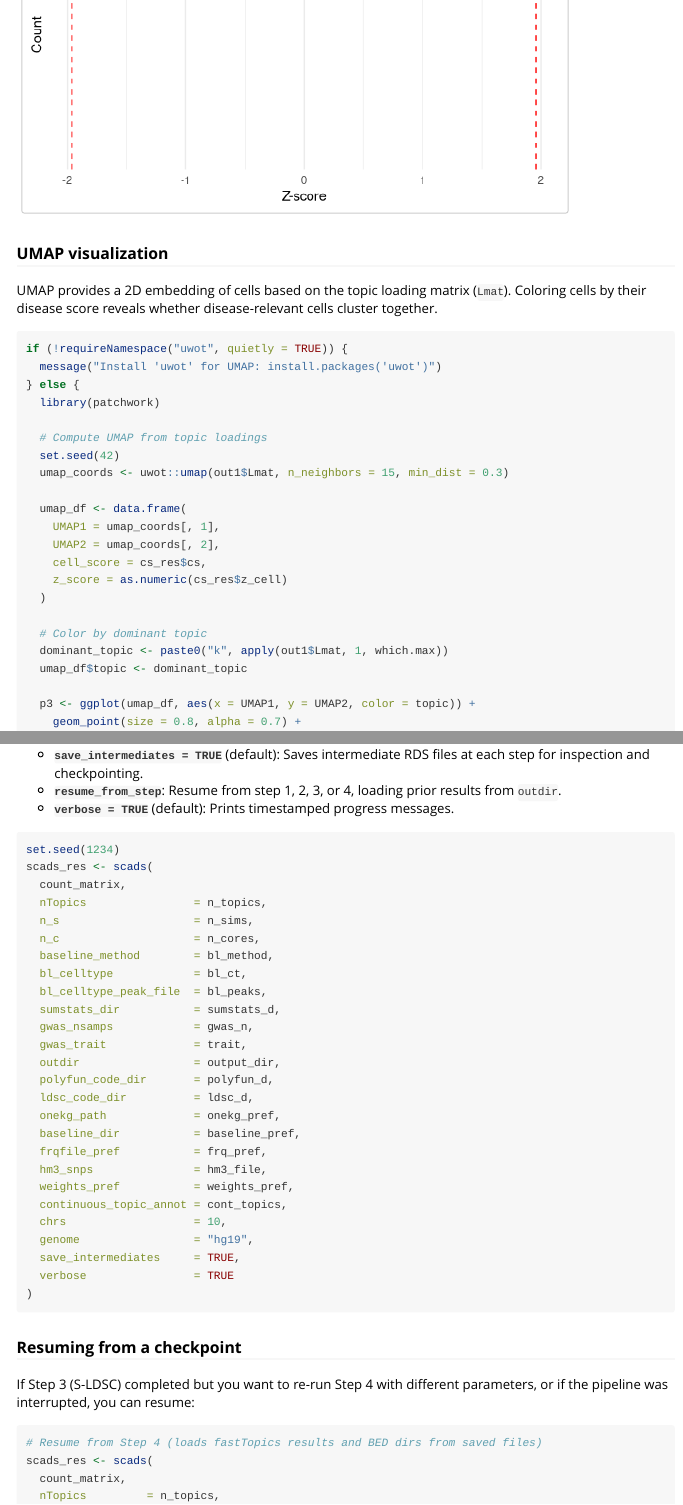
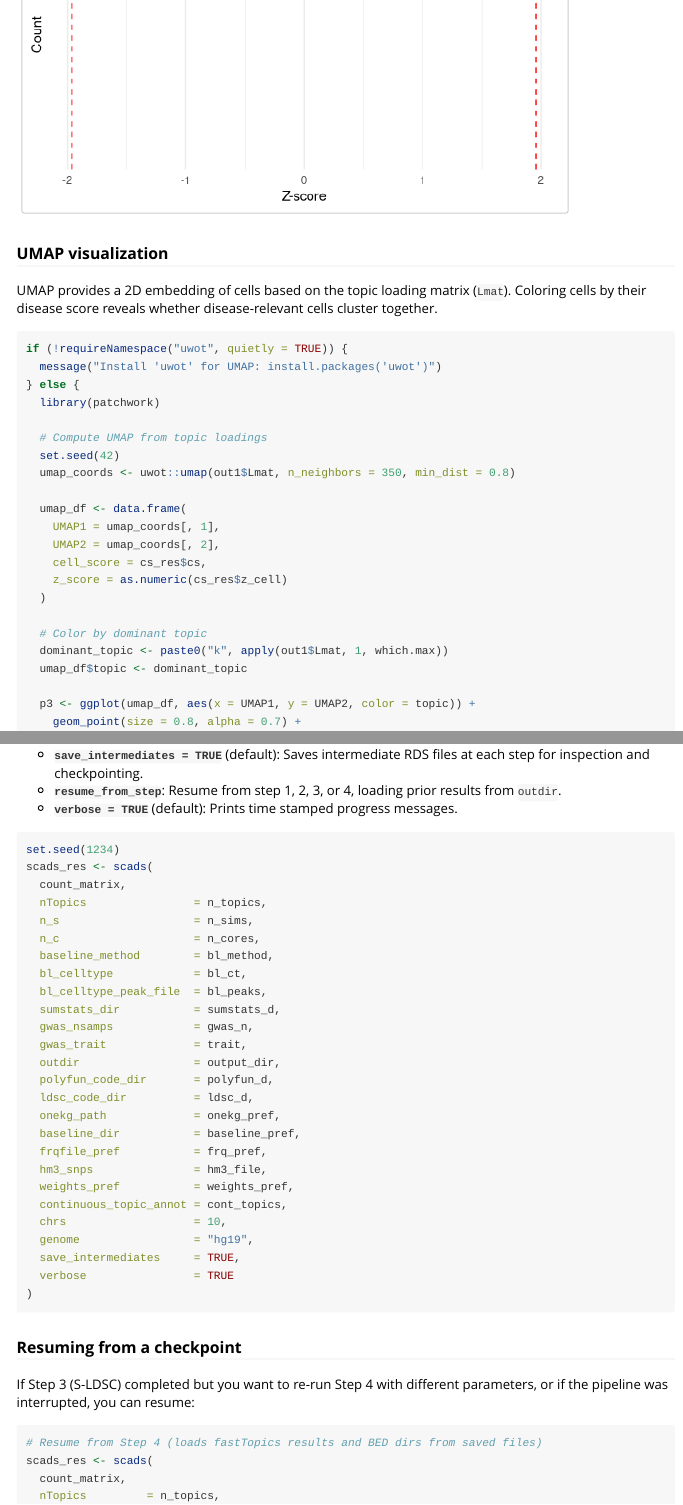
Before and after one commit to szhaolab/scads, an R Markdown document (vignettes/Introduction.Rmd): the page in a window 1100 px wide, from 13000 px down, and a second part further down, joined at a grey line. Rendered offline with R 4.5, knitr and Pandoc, with nearby package versions; some code elsewhere in the file could not run offline; long lines of code are wrapped.

Commit message:
Update UMAP parameters to n_neighbors=350, min_dist=0.8
Co-Authored-By: Claude Opus 4.6 <noreply@anthropic.com>

````diff
--- a/vignettes/Introduction.Rmd
+++ b/vignettes/Introduction.Rmd
@@ -633,7 +633,7 @@ if (!requireNamespace("uwot", quietly = TRUE)) {
 
   # Compute UMAP from topic loadings
   set.seed(42)
-  umap_coords <- uwot::umap(out1$Lmat, n_neighbors = 15, min_dist = 0.3)
+  umap_coords <- uwot::umap(out1$Lmat, n_neighbors = 350, min_dist = 0.8)
 
   umap_df <- data.frame(
     UMAP1 = umap_coords[, 1],
@@ -686,7 +686,7 @@ pipeline in one call. The updated `scads()` function supports:
   each step for inspection and checkpointing.
 - **`resume_from_step`**: Resume from step 1, 2, 3, or 4, loading prior results
   from `outdir`.
-- **`verbose = TRUE`** (default): Prints timestamped progress messages.
+- **`verbose = TRUE`** (default): Prints time stamped progress messages.
 
 ```{r eval=FALSE}
 set.seed(1234)
````
Also changed, not shown: vignettes/Introduction.html.
